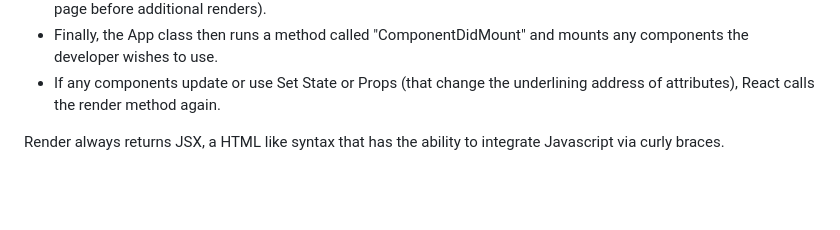
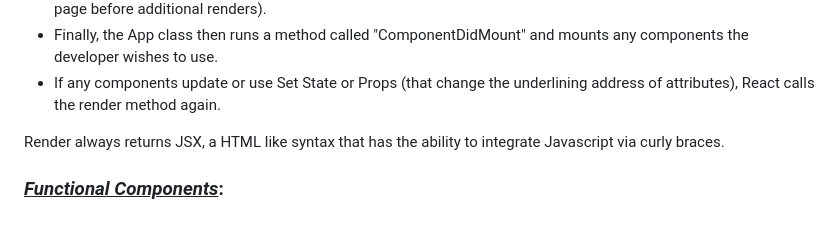
Before and after one commit to abduldoesramen/abduldoesramen.github.io, a Markdown page: md Files/ReactBlog01.md, the part around the change. Drawn GitHub-style; blank space fills up the shorter version.

Commit message:
adding functional components

```diff
--- a/md Files/ReactBlog01.md
+++ b/md Files/ReactBlog01.md
@@ -70,3 +70,5 @@ Each class component always has a constructor and related methods associated wit
 - If any components update or use Set State or Props (that change the underlining address of attributes), React calls the render method again.<br>
 
 Render always returns JSX, a HTML like syntax that has the ability to integrate Javascript via curly braces.
+
+### _<u>Functional Components</u>_:<br>
```
